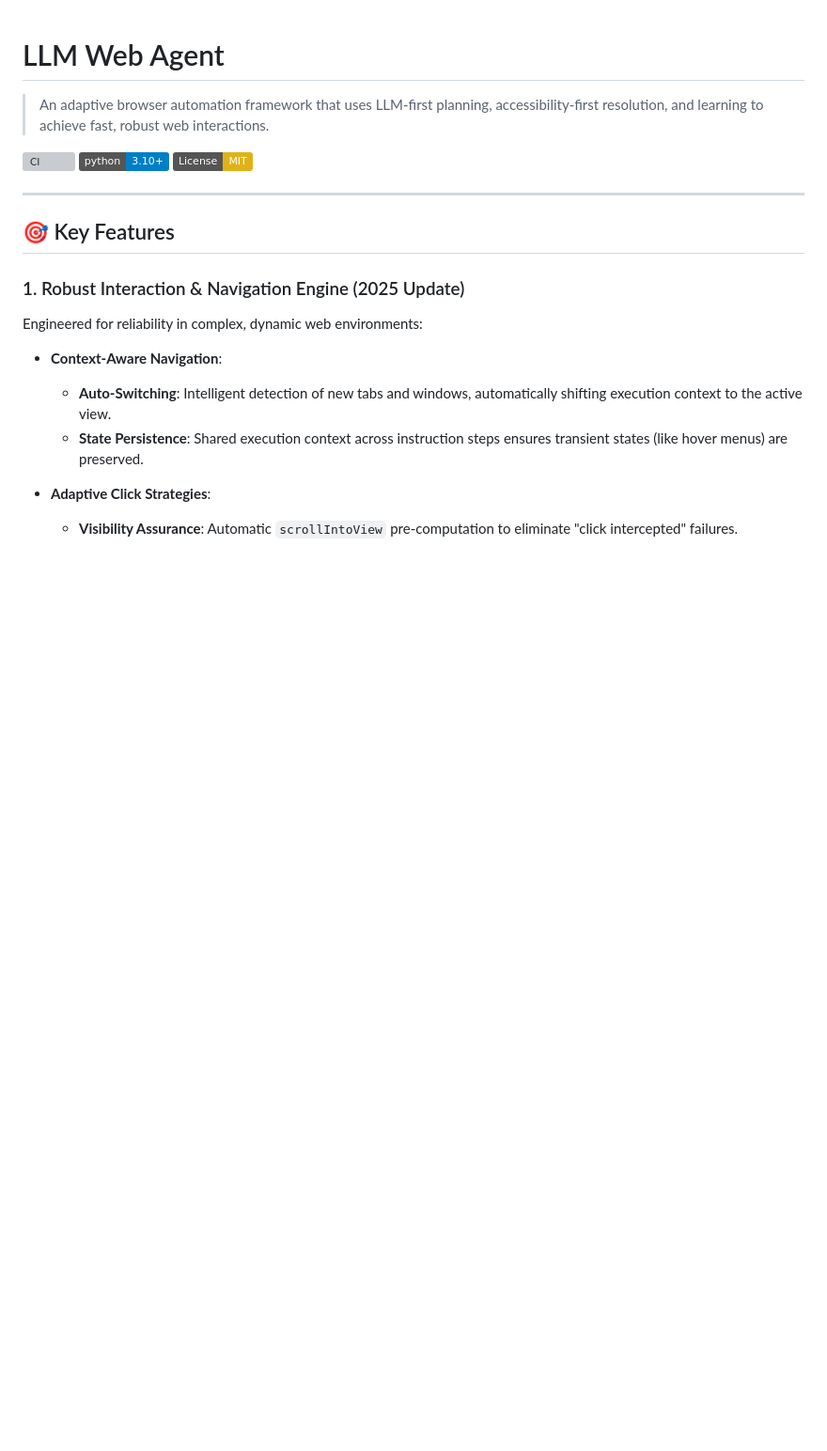
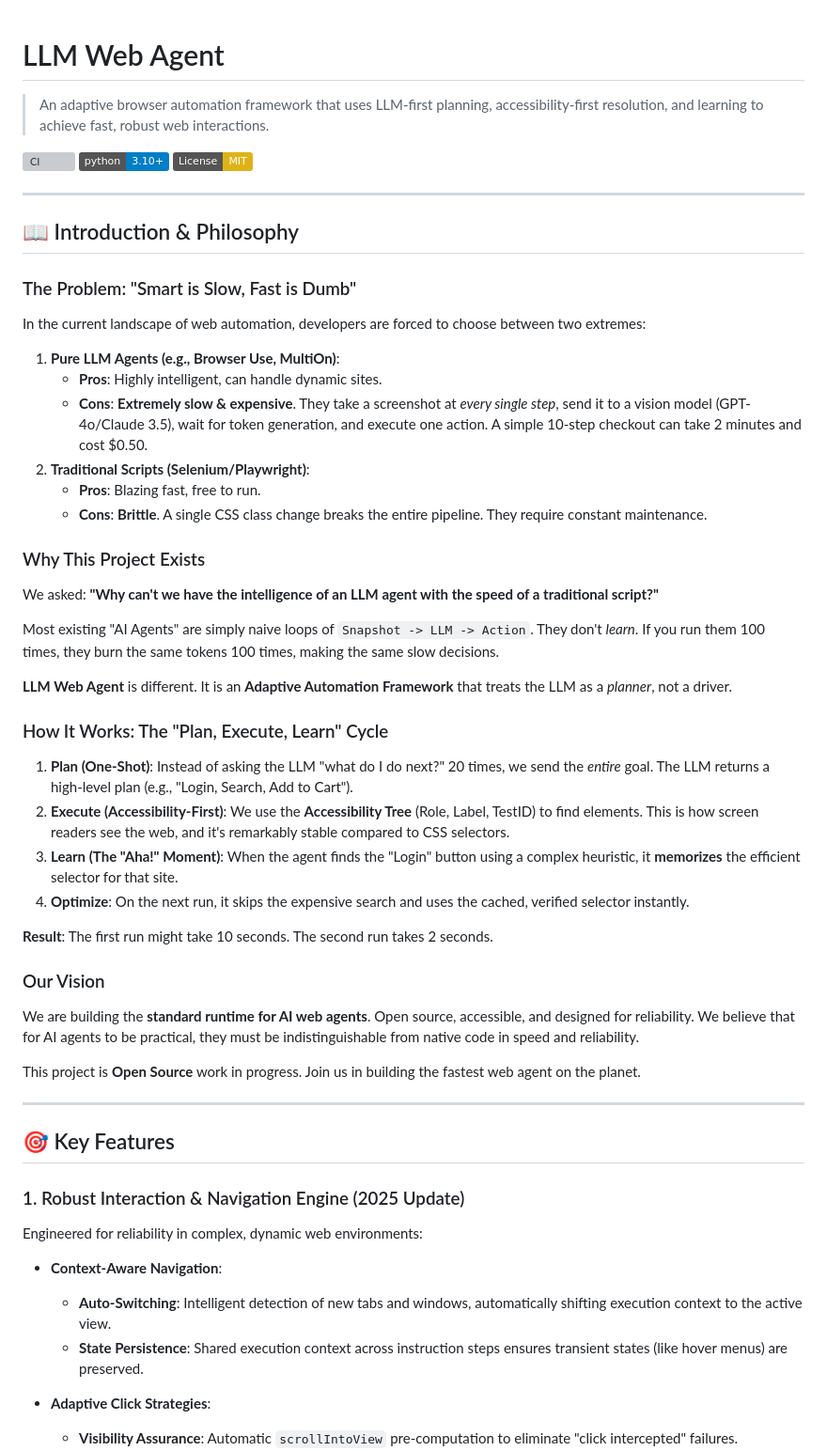
Before and after one commit to suhaibbinyounis/llm-web-agent, a Markdown page: README.md, the part around the change. Shown at 94% size. GitHub-like rendering; badges without logos; blank space fills up the shorter version; grey boxes are pictures that could not be loaded.

Commit message:
docs: Add philosophy, problem statement, and vision to README

```diff
--- a/README.md
+++ b/README.md
@@ -5,6 +5,45 @@
 [![CI](https://github.com/suhaibbinyounis/llm-web-agent/actions/workflows/ci.yml/badge.svg)](https://github.com/suhaibbinyounis/llm-web-agent/actions/workflows/ci.yml)
 [![Python 3.10+](https://img.shields.io/badge/python-3.10+-blue.svg)](https://www.python.org/downloads/)
 [![License: MIT](https://img.shields.io/badge/License-MIT-yellow.svg)](https://opensource.org/licenses/MIT)
+
+
+---
+
+## 📖 Introduction & Philosophy
+
+### The Problem: "Smart is Slow, Fast is Dumb"
+
+In the current landscape of web automation, developers are forced to choose between two extremes:
+
+1.  **Pure LLM Agents (e.g., Browser Use, MultiOn)**:
+    *   **Pros**: Highly intelligent, can handle dynamic sites.
+    *   **Cons**: **Extremely slow & expensive**. They take a screenshot at *every single step*, send it to a vision model (GPT-4o/Claude 3.5), wait for token generation, and execute one action. A simple 10-step checkout can take 2 minutes and cost $0.50.
+2.  **Traditional Scripts (Selenium/Playwright)**:
+    *   **Pros**: Blazing fast, free to run.
+    *   **Cons**: **Brittle**. A single CSS class change breaks the entire pipeline. They require constant maintenance.
+
+### Why This Project Exists
+
+We asked: **"Why can't we have the intelligence of an LLM agent with the speed of a traditional script?"**
+
+Most existing "AI Agents" are simply naive loops of `Snapshot -> LLM -> Action`. They don't *learn*. If you run them 100 times, they burn the same tokens 100 times, making the same slow decisions.
+
+**LLM Web Agent** is different. It is an **Adaptive Automation Framework** that treats the LLM as a *planner*, not a driver.
+
+### How It Works: The "Plan, Execute, Learn" Cycle
+
+1.  **Plan (One-Shot)**: Instead of asking the LLM "what do I do next?" 20 times, we send the *entire* goal. The LLM returns a high-level plan (e.g., "Login, Search, Add to Cart").
+2.  **Execute (Accessibility-First)**: We use the **Accessibility Tree** (Role, Label, TestID) to find elements. This is how screen readers see the web, and it's remarkably stable compared to CSS selectors.
+3.  **Learn (The "Aha!" Moment)**: When the agent finds the "Login" button using a complex heuristic, it **memorizes** the efficient selector for that site.
+4.  **Optimize**: On the next run, it skips the expensive search and uses the cached, verified selector instantly.
+
+**Result**: The first run might take 10 seconds. The second run takes 2 seconds.
+
+### Our Vision
+
+We are building the **standard runtime for AI web agents**. Open source, accessible, and designed for reliability. We believe that for AI agents to be practical, they must be indistinguishable from native code in speed and reliability.
+
+This project is **Open Source** work in progress. Join us in building the fastest web agent on the planet.
 
 ---
 
```
